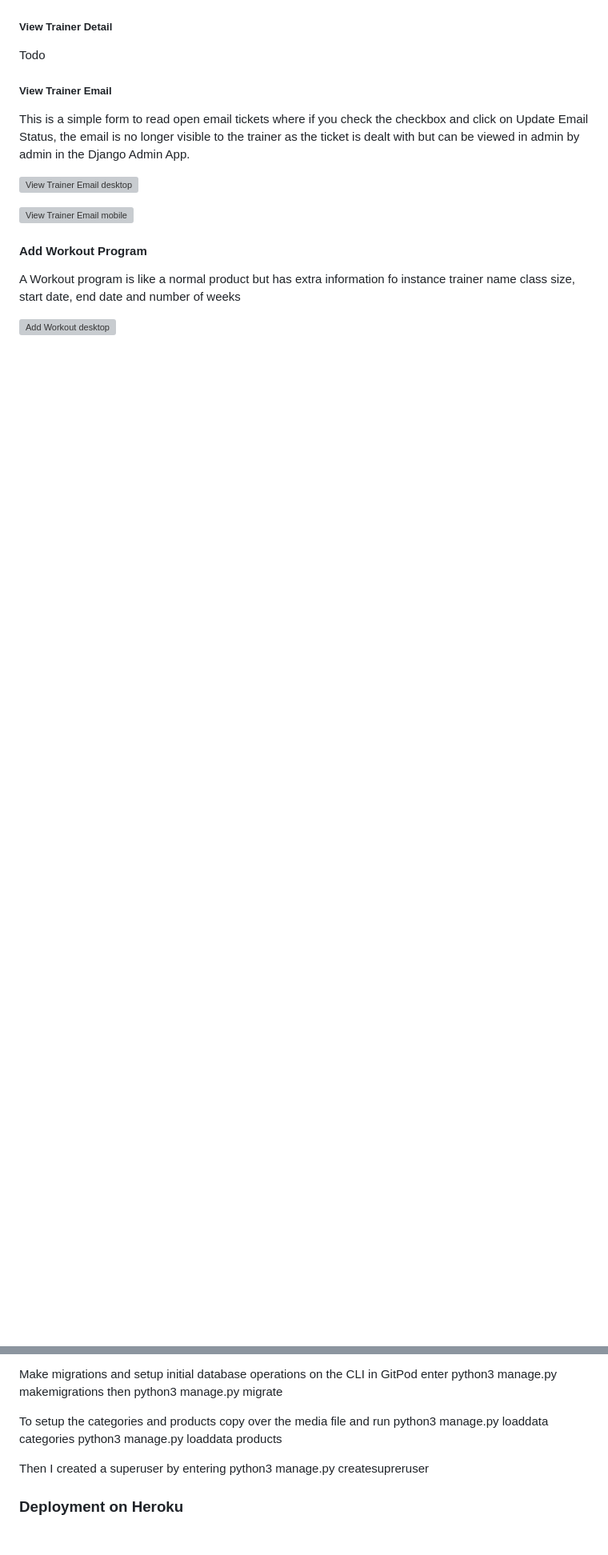
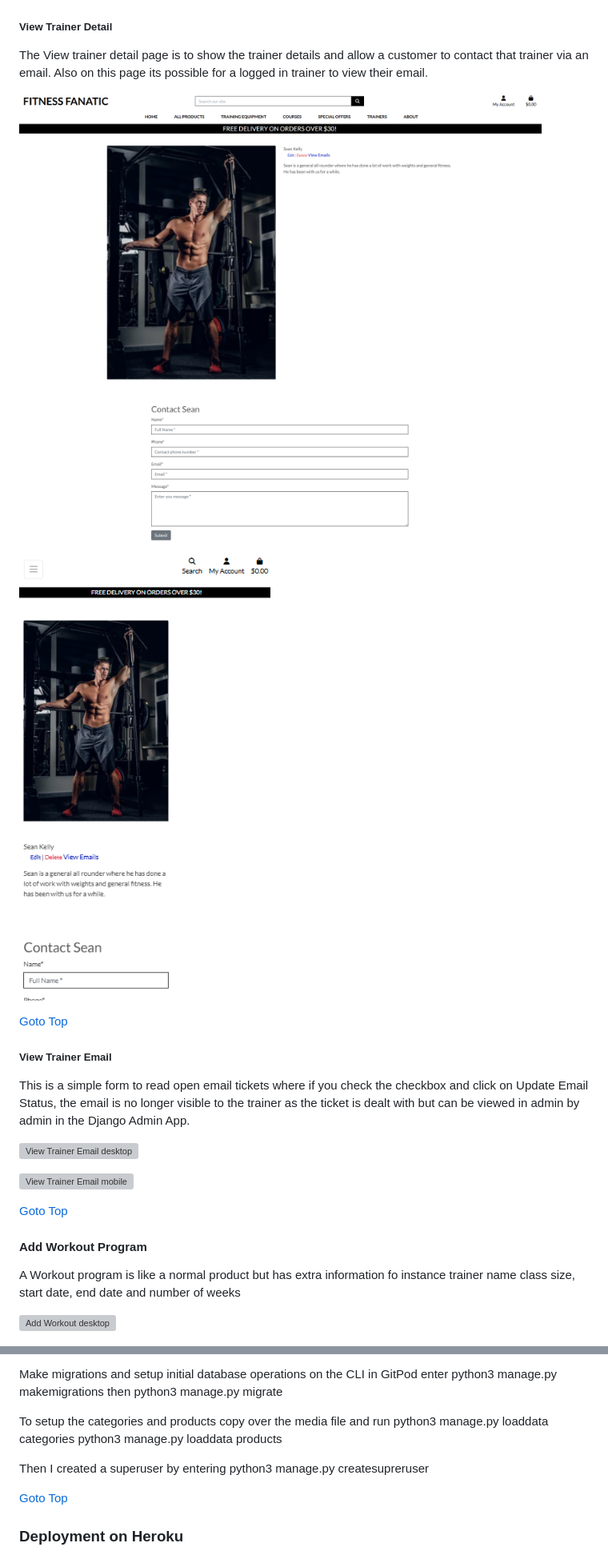
Before and after one commit to michaelcloran/fitness_fanatic, a Markdown page: README.md, 2 parts joined by grey strips. Shown: that part at 80% size. Drawn GitHub-style; pictures changed too: readme_images/view_trainer_detail.png (added), readme_images/view_trainer_detail_mobile.png (added); blank space fills up the shorter version; grey boxes are pictures that could not be loaded.

```diff
--- a/README.md
+++ b/README.md
@@ -267,11 +390,20 @@ The images used for the site were researched and got from various sources. The p
 ##### View Trainer Detail
-  Todo
+  The View trainer detail page is to show the trainer details and allow a customer to contact that trainer via an email. Also on this page its possible for a logged in trainer to view their email.
+
+  ![view Trainer detail desktop](/readme_images/view_trainer_detail.png)
+
+  ![View trainer detail mobile](/readme_images/view_trainer_detail_mobile.png)
+
+[Goto Top](#welcome)
+
 ##### View Trainer Email
   This is a simple form to read open email tickets where if you check the checkbox and click on Update Email Status, the email is no longer visible to the trainer as the ticket is dealt with but can be viewed in admin by admin in the Django Admin App.
 
   ![View Trainer Email desktop](/readme_images/view_trainer_email_desktop.png)
 
   ![View Trainer Email mobile](/readme_images/view_trainer_email_mobile.png)
+
+[Goto Top](#welcome)
 
 #### Add Workout Program
   A Workout program is like a normal product but has extra information fo instance trainer name class size, start date, end date and number of weeks
@@ -392,6 +539,8 @@ python3 manage.py loaddata products
 Then I created a superuser by entering
 python3 manage.py createsupreruser
 
+[Goto Top](#welcome)
+
 ### Deployment on Heroku
 
 This project uses Heroku for production and static and media files are stored via a bucket on Amazon AWS S3. To deploy on Heroku
```
Also changed, not shown: other parts of README.md (+151 -10 lines), README_TESTING.md (+2 -0 lines), 2 other files.
